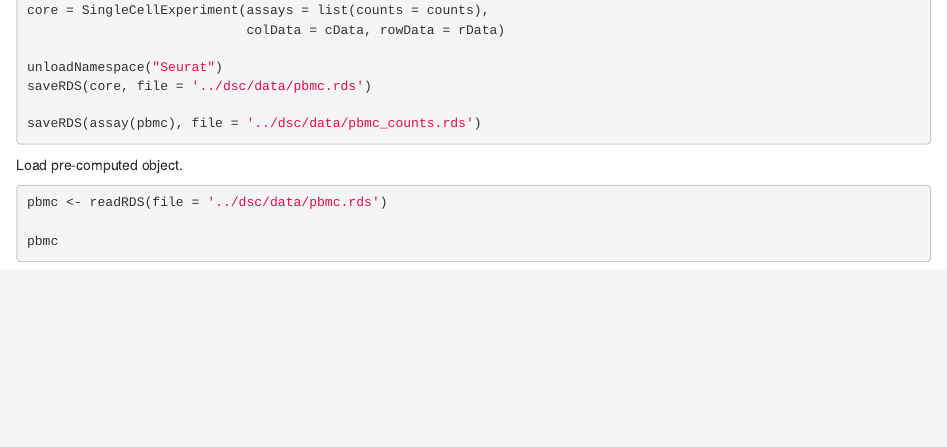
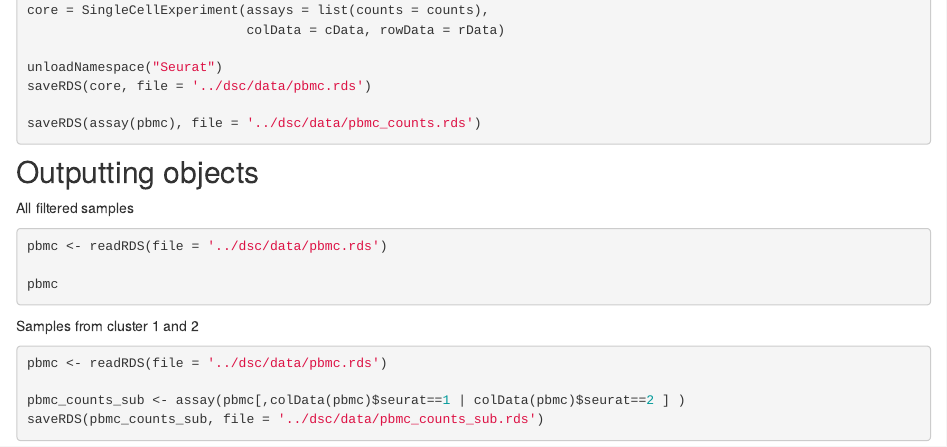
Before and after one commit to stephenslab/dsc-log-fold-change, an R Markdown document (analysis/pbmc_berge_null.Rmd): the page in a window 1100 px wide, from 2380 px down. Rendered offline with R 4.5, knitr and Pandoc, with nearby package versions; drawn as R Markdown's standard HTML page in place of the format the file asks for.

Commit message:
add data for power calculation

````diff
--- a/analysis/pbmc_berge_null.Rmd
+++ b/analysis/pbmc_berge_null.Rmd
@@ -152,10 +152,23 @@ saveRDS(core, file = '../dsc/data/pbmc.rds')
 saveRDS(assay(pbmc), file = '../dsc/data/pbmc_counts.rds')
 ```
 
-Load pre-computed object.
+
+## Outputting objects
+
+All filtered samples
 
 ```{r, eval=F}
 pbmc <- readRDS(file = '../dsc/data/pbmc.rds')
 
 pbmc
 ```
+
+
+Samples from cluster 1 and 2
+
+```{r, eval=F}
+pbmc <- readRDS(file = '../dsc/data/pbmc.rds')
+
+pbmc_counts_sub <- assay(pbmc[,colData(pbmc)$seurat==1 | colData(pbmc)$seurat==2 ] )
+saveRDS(pbmc_counts_sub, file = '../dsc/data/pbmc_counts_sub.rds')
+```
````
